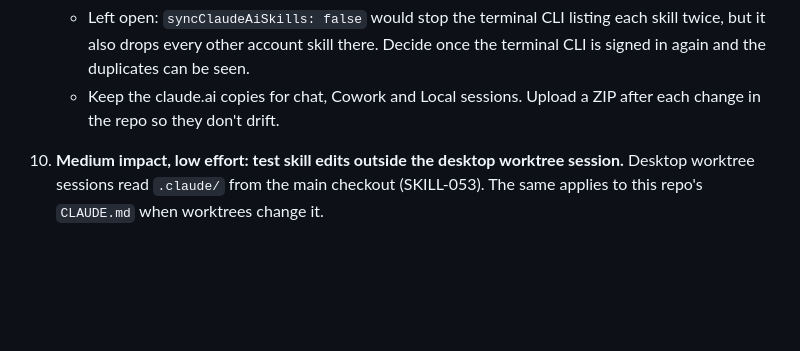
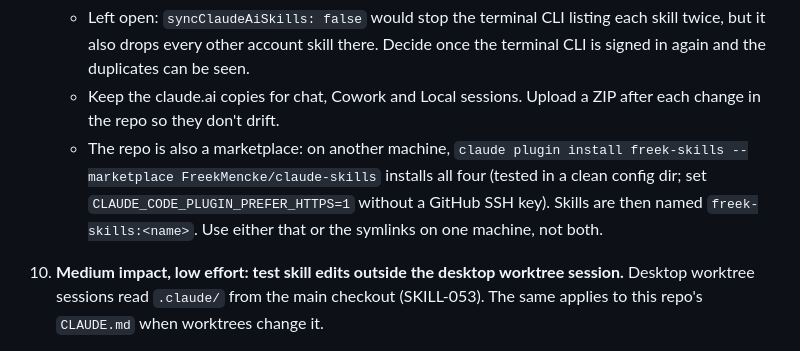
Before and after one commit to FreekMencke/claude-kb, a Markdown page: kb-skills.md, the part around the change. GitHub-like rendering; blank space fills up the shorter version.

Commit message:
Note the claude-skills marketplace install in recommendation 9
Co-Authored-By: Claude Opus 5.5 <noreply@anthropic.com>

```diff
--- a/kb-skills.md
+++ b/kb-skills.md
@@ -1401,6 +1401,7 @@ Ranked by impact versus effort:
 9. **Done 2026-10-12: make our custom skills reachable in desktop WSL sessions** (SKILL-050). `roadmap-issues`, `parallel-code-orchestrator`, `refresh-md-files` and `skill-workshop` now live in the private repo FreekMencke/claude-skills (`~/repos/claude-skills`). Its `install.sh` symlinks each one into `~/.claude/skills/` (SKILL-056), and all four appeared in a running desktop WSL session.
    - Left open: `syncClaudeAiSkills: false` would stop the terminal CLI listing each skill twice, but it also drops every other account skill there. Decide once the terminal CLI is signed in again and the duplicates can be seen.
    - Keep the claude.ai copies for chat, Cowork and Local sessions. Upload a ZIP after each change in the repo so they don't drift.
+   - The repo is also a marketplace: on another machine, `claude plugin install freek-skills --marketplace FreekMencke/claude-skills` installs all four (tested in a clean config dir; set `CLAUDE_CODE_PLUGIN_PREFER_HTTPS=1` without a GitHub SSH key). Skills are then named `freek-skills:<name>`. Use either that or the symlinks on one machine, not both.
 10. **Medium impact, low effort: test skill edits outside the desktop worktree session.** Desktop worktree sessions read `.claude/` from the main checkout (SKILL-053). The same applies to this repo's `CLAUDE.md` when worktrees change it.
 11. **Low effort: keep the Windows-side `~/.claude` empty and work in WSL.** It currently holds no skills or plugins. Adding things there would create a second setup that only Local sessions and the pre-session `/` menu see (SKILL-051, SKILL-054).
 12. **Low effort: prune unused account skills on claude.ai** (pdf, docx, pptx, xlsx, computer-use, chrome-browser and the like), not in Claude Code settings. In desktop Local sessions they arrive as a plugin, which `skillOverrides` and `syncClaudeAiSkills` don't control, and they cost listing budget in every session and subagent (SKILL-058, SKILL-005).
```
